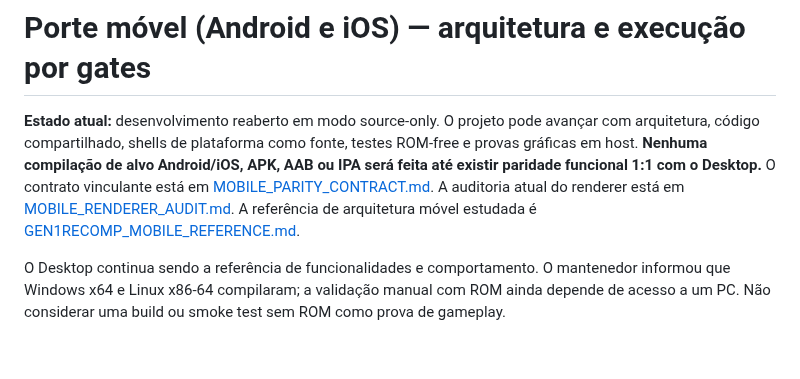
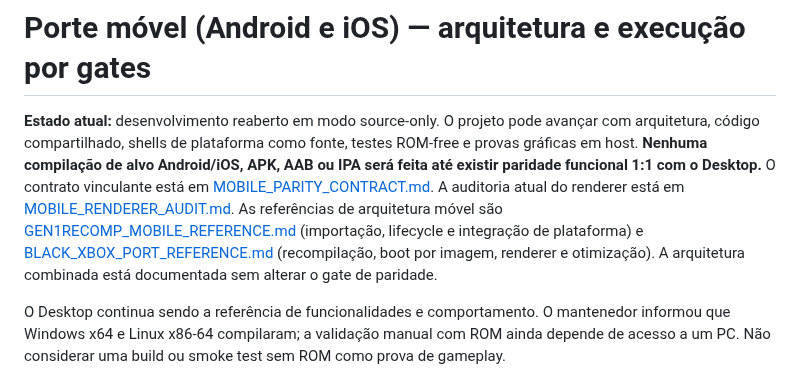
Before and after one commit to CarlosCosta07-s/Platina_reluzente-, a Markdown page: docs/MOBILE_PORT.md, the part around the change. GitHub-like rendering; blank space fills up the shorter version.

Commit message:
Link Black Xbox port architecture reference

```diff
--- a/docs/MOBILE_PORT.md
+++ b/docs/MOBILE_PORT.md
@@ -1,6 +1,6 @@
 # Porte móvel (Android e iOS) — arquitetura e execução por gates
 
-**Estado atual:** desenvolvimento reaberto em modo source-only. O projeto pode avançar com arquitetura, código compartilhado, shells de plataforma como fonte, testes ROM-free e provas gráficas em host. **Nenhuma compilação de alvo Android/iOS, APK, AAB ou IPA será feita até existir paridade funcional 1:1 com o Desktop.** O contrato vinculante está em [MOBILE_PARITY_CONTRACT.md](MOBILE_PARITY_CONTRACT.md). A auditoria atual do renderer está em [MOBILE_RENDERER_AUDIT.md](MOBILE_RENDERER_AUDIT.md). A referência de arquitetura móvel estudada é [GEN1RECOMP_MOBILE_REFERENCE.md](GEN1RECOMP_MOBILE_REFERENCE.md).
+**Estado atual:** desenvolvimento reaberto em modo source-only. O projeto pode avançar com arquitetura, código compartilhado, shells de plataforma como fonte, testes ROM-free e provas gráficas em host. **Nenhuma compilação de alvo Android/iOS, APK, AAB ou IPA será feita até existir paridade funcional 1:1 com o Desktop.** O contrato vinculante está em [MOBILE_PARITY_CONTRACT.md](MOBILE_PARITY_CONTRACT.md). A auditoria atual do renderer está em [MOBILE_RENDERER_AUDIT.md](MOBILE_RENDERER_AUDIT.md). As referências de arquitetura móvel são [GEN1RECOMP_MOBILE_REFERENCE.md](GEN1RECOMP_MOBILE_REFERENCE.md) (importação, lifecycle e integração de plataforma) e [BLACK_XBOX_PORT_REFERENCE.md](BLACK_XBOX_PORT_REFERENCE.md) (recompilação, boot por imagem, renderer e otimização). A arquitetura combinada está documentada sem alterar o gate de paridade.
 
 O Desktop continua sendo a referência de funcionalidades e comportamento. O mantenedor informou que Windows x64 e Linux x86-64 compilaram; a validação manual com ROM ainda depende de acesso a um PC. Não considerar uma build ou smoke test sem ROM como prova de gameplay.
 
```
